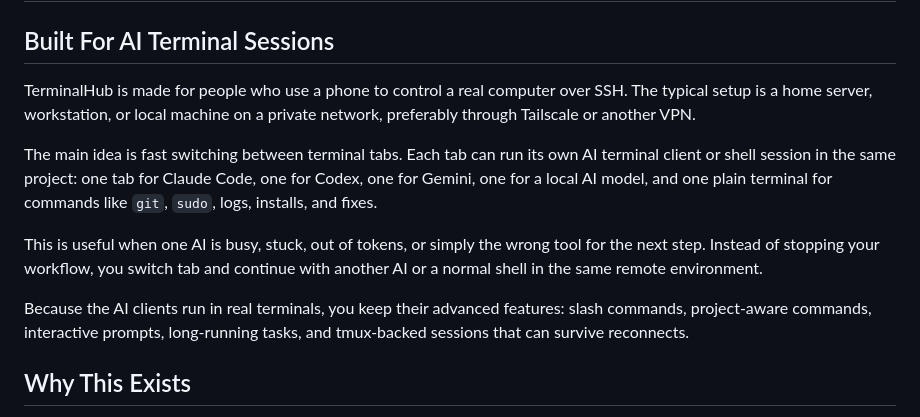
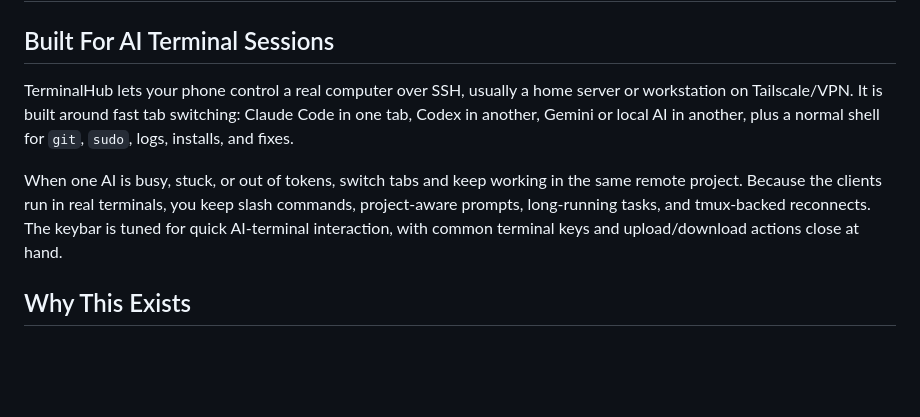
Before and after one commit to joynes/terminalhub, a Markdown page: README.md, the part around the change. Rendered like a GitHub page; blank space fills up the shorter version.

Commit message:
Condense README AI terminal overview

```diff
--- a/README.md
+++ b/README.md
@@ -2,22 +2,16 @@
 
 ## Built For AI Terminal Sessions
 
-TerminalHub is made for people who use a phone to control a real computer over
-SSH. The typical setup is a home server, workstation, or local machine on a
-private network, preferably through Tailscale or another VPN.
+TerminalHub lets your phone control a real computer over SSH, usually a home
+server or workstation on Tailscale/VPN. It is built around fast tab switching:
+Claude Code in one tab, Codex in another, Gemini or local AI in another, plus a
+normal shell for `git`, `sudo`, logs, installs, and fixes.
 
-The main idea is fast switching between terminal tabs. Each tab can run its own
-AI terminal client or shell session in the same project: one tab for Claude
-Code, one for Codex, one for Gemini, one for a local AI model, and one plain
-terminal for commands like `git`, `sudo`, logs, installs, and fixes.
-
-This is useful when one AI is busy, stuck, out of tokens, or simply the wrong
-tool for the next step. Instead of stopping your workflow, you switch tab and
-continue with another AI or a normal shell in the same remote environment.
-
-Because the AI clients run in real terminals, you keep their advanced features:
-slash commands, project-aware commands, interactive prompts, long-running tasks,
-and tmux-backed sessions that can survive reconnects.
+When one AI is busy, stuck, or out of tokens, switch tabs and keep working in
+the same remote project. Because the clients run in real terminals, you keep
+slash commands, project-aware prompts, long-running tasks, and tmux-backed
+reconnects. The keybar is tuned for quick AI-terminal interaction, with common
+terminal keys and upload/download actions close at hand.
 
 ## Why This Exists
 
```
